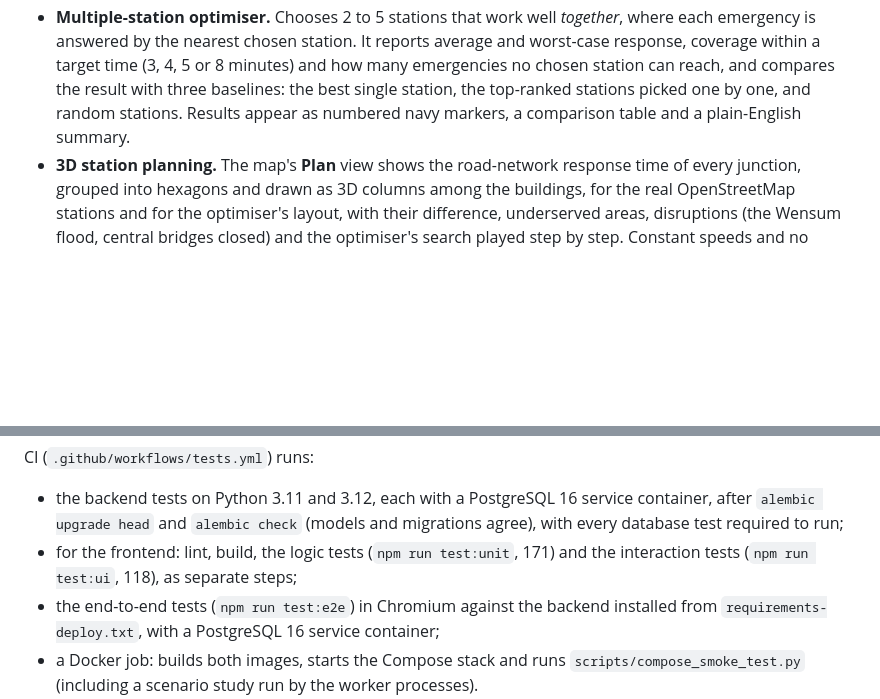
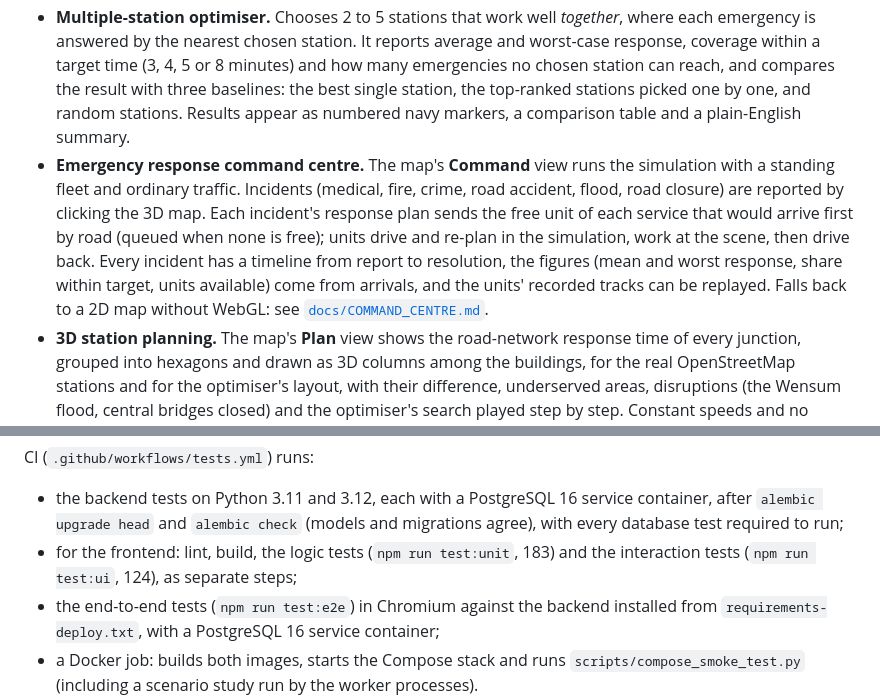
Before and after one commit to samiaa10/urban-traffic-sim, a Markdown page: README.md, 2 parts joined by grey strips. Drawn GitHub-style; blank space fills up the shorter version.

```diff
--- a/README.md
+++ b/README.md
@@ -113,6 +116,7 @@ See the [demo guide](docs/DEMO.md) to try it yourself.
 
 - **Emergency station optimiser.** Ranks about 38 candidate station locations by average response time, worst case, and share of emergencies reached within a target time, using real road distances (not straight lines) and avoiding closed roads. The web interface shows the ten best as numbered markers on the map, a ranked table and a plain-English explanation of why #1 won. Also available from the command line and the API.
 - **Multiple-station optimiser.** Chooses 2 to 5 stations that work well *together*, where each emergency is answered by the nearest chosen station. It reports average and worst-case response, coverage within a target time (3, 4, 5 or 8 minutes) and how many emergencies no chosen station can reach, and compares the result with three baselines: the best single station, the top-ranked stations picked one by one, and random stations. Results appear as numbered navy markers, a comparison table and a plain-English summary.
+- **Emergency response command centre.** The map's **Command** view runs the simulation with a standing fleet and ordinary traffic. Incidents (medical, fire, crime, road accident, flood, road closure) are reported by clicking the 3D map. Each incident's response plan sends the free unit of each service that would arrive first by road (queued when none is free); units drive and re-plan in the simulation, work at the scene, then drive back. Every incident has a timeline from report to resolution, the figures (mean and worst response, share within target, units available) come from arrivals, and the units' recorded tracks can be replayed. Falls back to a 2D map without WebGL: see [`docs/COMMAND_CENTRE.md`](docs/COMMAND_CENTRE.md).
 - **3D station planning.** The map's **Plan** view shows the road-network response time of every junction, grouped into hexagons and drawn as 3D columns among the buildings, for the real OpenStreetMap stations and for the optimiser's layout, with their difference, underserved areas, disruptions (the Wensum flood, central bridges closed) and the optimiser's search played step by step. Constant speeds and no traffic, so it compares layouts rather than predicting real response times: see [`docs/PLANNING.md`](docs/PLANNING.md).
 - **The optimiser tested in traffic.** Its top sites (or station sets) are run as full traffic simulations at several demand levels and seeds, all facing the same trips and emergencies, plus a run without emergencies to measure the response's effect on other traffic. The report ranks them by what really happened, with 95% intervals, the gap to the optimiser's estimate for the same emergencies, and Kendall's tau between the two orders ([results](docs/optimiser_evaluation.md)).
 - **Saved optimiser results.** Every optimiser answer is saved and can be listed and fetched again (`/optimiser/runs`); `reuse=true` answers an identical request from the database in about 6 ms instead of computing it again (about 750 ms).
@@ -344,7 +348,7 @@ E2E_DATABASE_URL=postgresql://norwich:norwich@localhost:5432/norwich_sim_e2e_tes
 CI (`.github/workflows/tests.yml`) runs:
 
 - the backend tests on Python 3.11 and 3.12, each with a PostgreSQL 16 service container, after `alembic upgrade head` and `alembic check` (models and migrations agree), with every database test required to run;
-- for the frontend: lint, build, the logic tests (`npm run test:unit`, 171) and the interaction tests (`npm run test:ui`, 118), as separate steps;
+- for the frontend: lint, build, the logic tests (`npm run test:unit`, 183) and the interaction tests (`npm run test:ui`, 124), as separate steps;
 - the end-to-end tests (`npm run test:e2e`) in Chromium against the backend installed from `requirements-deploy.txt`, with a PostgreSQL 16 service container;
 - a Docker job: builds both images, starts the Compose stack and runs `scripts/compose_smoke_test.py` (including a scenario study run by the worker processes).
 
```
Also changed, not shown: other parts of README.md (+6 -3 lines), docs/ARCHITECTURE.md (+7 -0 lines), docs/COMMAND_CENTRE.md (added, +187 -0 lines), docs/screenshots/command-centre.jpg (added), docs/screenshots/command-replay.jpg (added).
